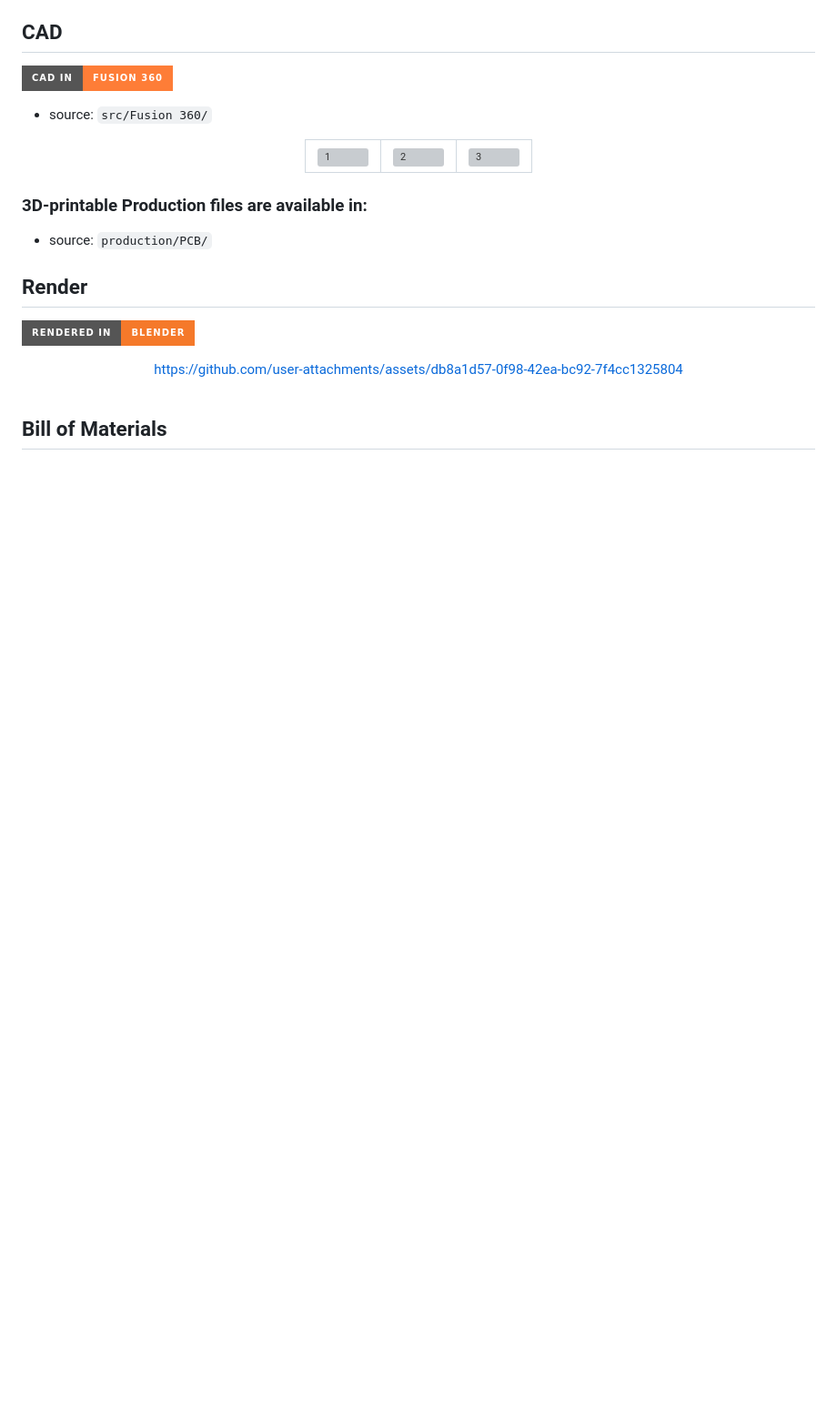
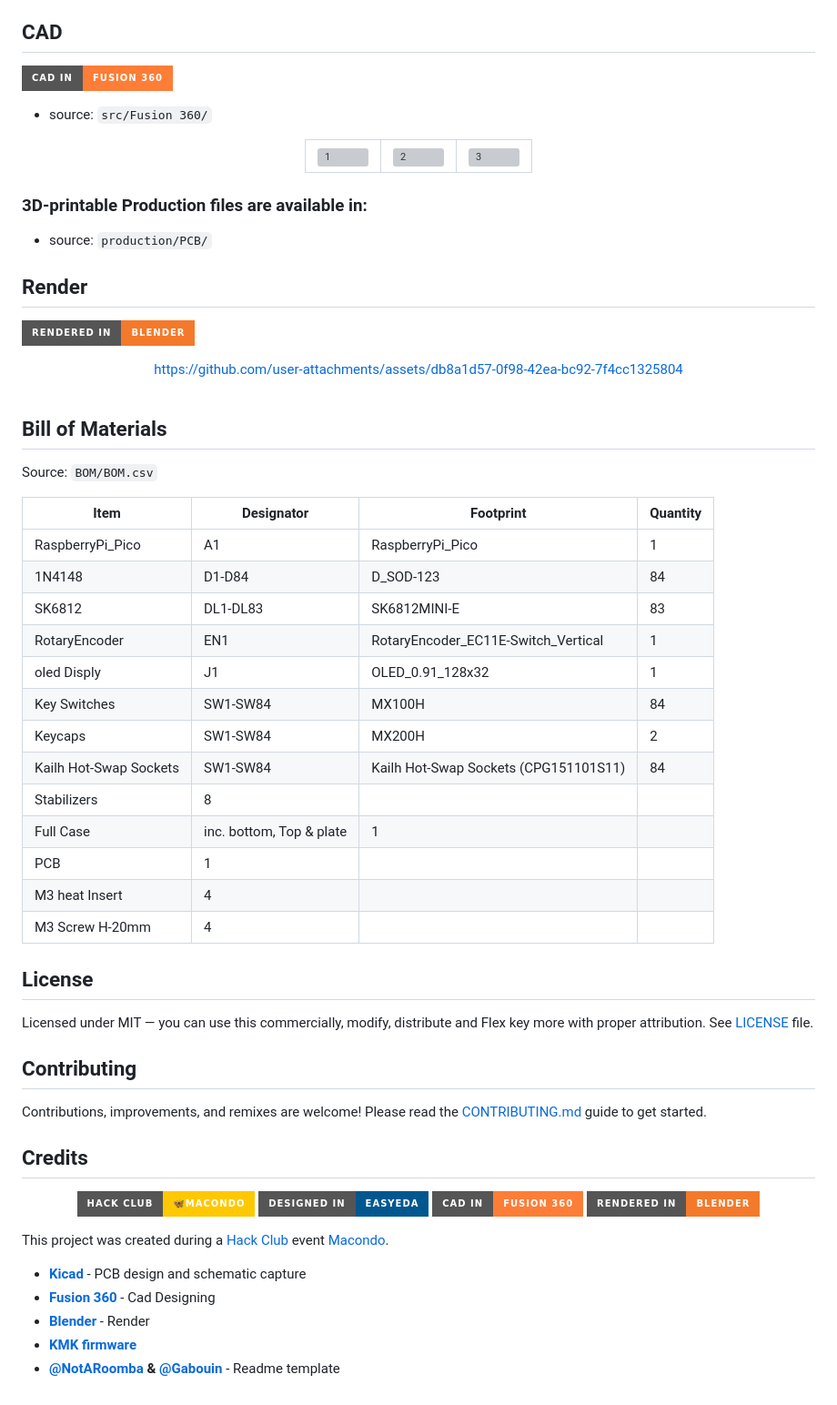
Before and after one commit to dushyantyadav0303/FlexKey, a Markdown page: README.md, the part around the change. Shown at 91% size. GitHub-like rendering; badges without logos; blank space fills up the shorter version; grey boxes are pictures that could not be loaded.

Commit message:
Update README with Bill of Materials and credits
Added a Bill of Materials section with item details, license information, contributing guidelines, and credits.

```diff
--- a/README.md
+++ b/README.md
@@ -123,3 +123,48 @@ https://github.com/user-attachments/assets/db8a1d57-0f98-42ea-bc92-7f4cc1325804
 
 
 ## Bill of Materials
+
+Source: `BOM/BOM.csv`
+
+| Item                   | Designator               | Footprint                             | Quantity |
+|------------------------|--------------------------|---------------------------------------|----------|
+| RaspberryPi_Pico       | A1                       | RaspberryPi_Pico                      | 1        |
+| 1N4148                 | D1-D84                   | D_SOD-123                             | 84       |
+| SK6812                 | DL1-DL83                 | SK6812MINI-E                          | 83       |
+| RotaryEncoder          | EN1                      | RotaryEncoder_EC11E-Switch_Vertical   | 1        |
+| oled Disply            | J1                       | OLED_0.91_128x32                      | 1        |
+| Key Switches           | SW1-SW84                 | MX100H                                | 84       |
+| Keycaps                | SW1-SW84                 | MX200H                                | 2        |
+| Kailh Hot-Swap Sockets | SW1-SW84                 | Kailh Hot-Swap Sockets (CPG151101S11) | 84       |
+| Stabilizers            | 8                        |                                       |          |
+| Full Case              | inc. bottom, Top & plate | 1                                     |          |
+| PCB                    | 1                        |                                       |          |
+| M3 heat Insert         | 4                        |                                       |          |
+| M3 Screw H-20mm        | 4                        |                                       |          |
+
+
+## License
+
+Licensed under MIT — you can use this commercially, modify, distribute and  Flex key more
+with proper attribution. See [LICENSE](LICENSE) file.
+
+## Contributing
+
+Contributions, improvements, and remixes are welcome! Please read the [CONTRIBUTING.md](CONTRIBUTING.md) guide to get started.
+
+
+## Credits
+<div align="center">
+
+[![Hack Club macondo](https://img.shields.io/badge/Hack%20Club-🦋Macondo-FFC800?style=for-the-badge&logo=hack-club&logoColor=red)](https://macondo.hackclub.com)
+[![EasyEDA](https://img.shields.io/badge/Designed%20in-EasyEDA-00578F?style=for-the-badge&logo=easyeda&logoColor=white)](https://easyeda.com)
+[![Fusion 360](https://img.shields.io/badge/CAD%20in-Fusion%20360-orange?style=for-the-badge&logo=autodesk&logoColor=white)](https://www.autodesk.com/products/fusion-360)
+[![Blender](https://img.shields.io/badge/Rendered%20in-Blender-F5792A?style=for-the-badge&logo=blender&logoColor=white)](https://www.blender.org)
+</div>
+
+This project was created during a [Hack Club](https://hackclub.com) event [Macondo](https://macondo.hackclub.com).
+- **[Kicad](https://Kicad.org)** - PCB design and schematic capture
+- **[Fusion 360](https://www.autodesk.com/products/fusion-360)** - Cad Designing
+- **[Blender](https://www.blender.org)** - Render
+- **[KMK firmware](https://github.com/KMKfw/kmk_firmware)**
+- **[@NotARoomba](https://github.com/notaroomba) & [@Gabouin](https://github.com/Gabouin)** - Readme template
```
